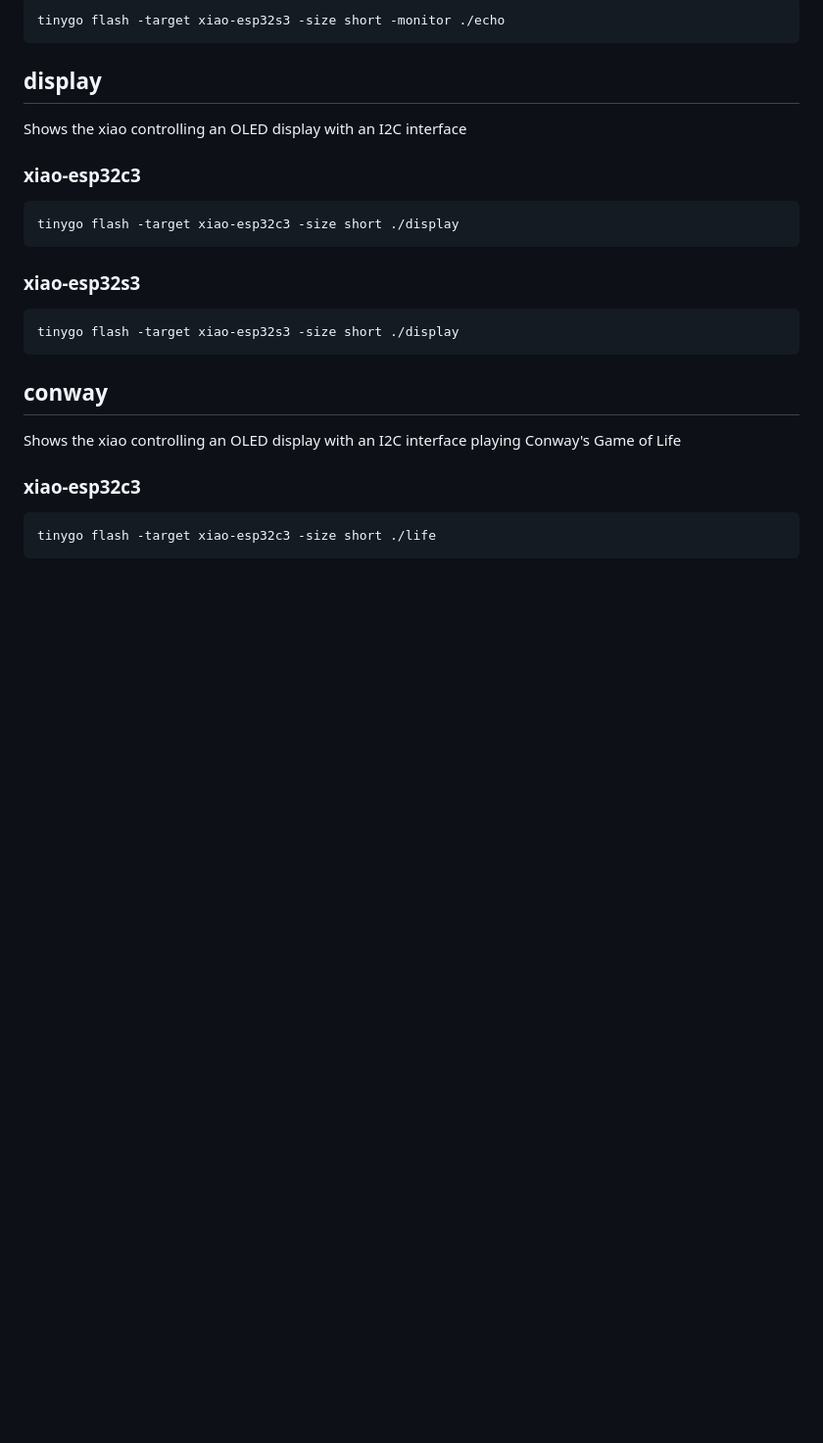
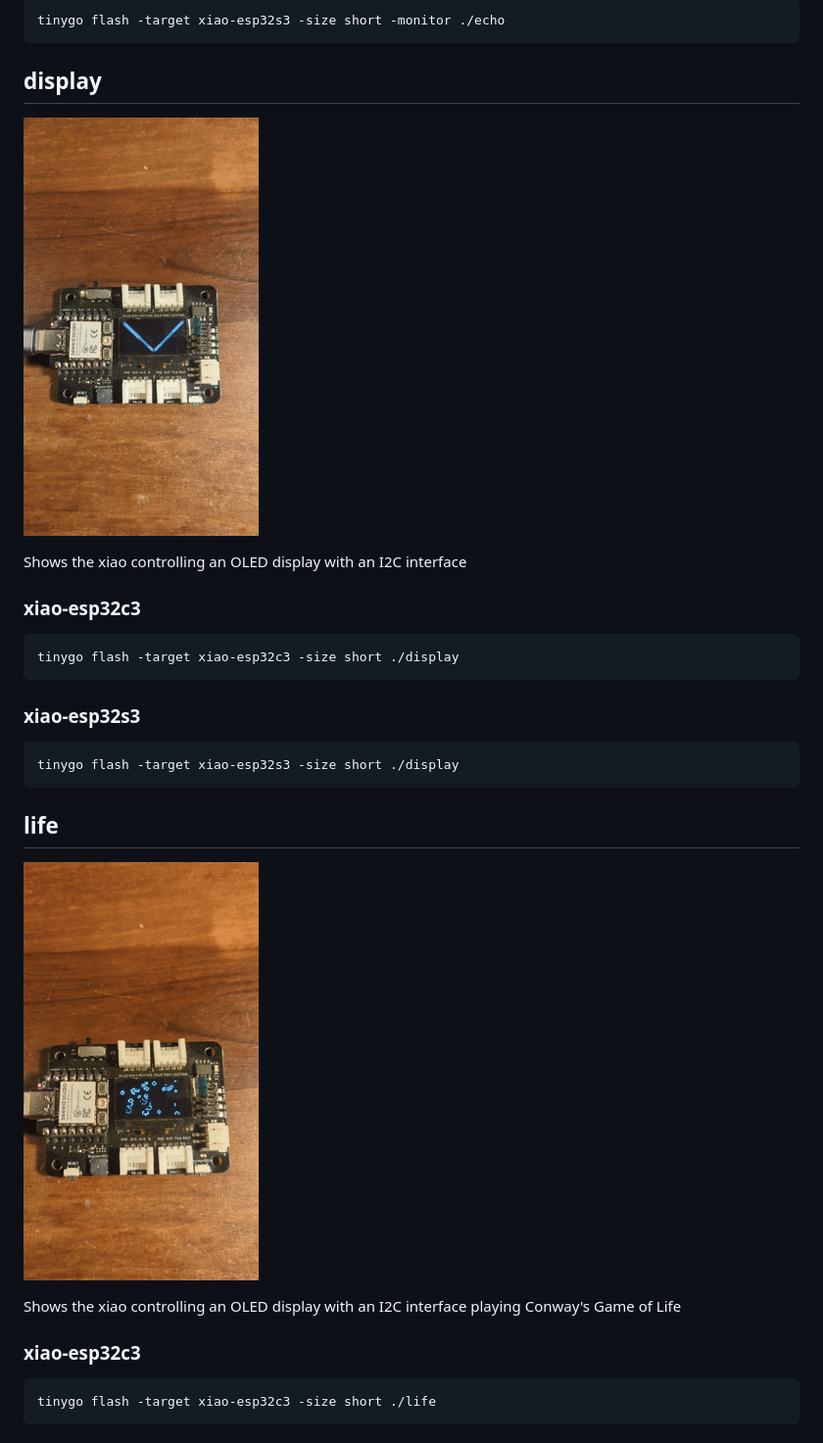
Before and after one commit to tinygo-org/tinygo-xiao-examples, a Markdown page: README.md, the part around one of its changes. Shown at 98% size. Drawn GitHub-style; pictures changed too: images/display.gif (added), images/life.gif (added); blank space fills up the shorter version.

````diff
--- a/README.md
+++ b/README.md
@@ -52,6 +56,8 @@ tinygo flash -target xiao-esp32s3 -size short -monitor ./echo
 
 ## display
 
+![display](./images/display.gif)
+
 Shows the xiao controlling an OLED display with an I2C interface
 
 
@@ -67,7 +73,9 @@ tinygo flash -target xiao-esp32c3 -size short ./display
 tinygo flash -target xiao-esp32s3 -size short ./display
 ```
 
-## conway
+## life
+
+![life](./images/life.gif)
 
 Shows the xiao controlling an OLED display with an I2C interface playing Conway's Game of Life
 
````
Also changed, not shown: other parts of README.md (+6 -2 lines), images/blinky.gif (added), images/button.gif (added).
